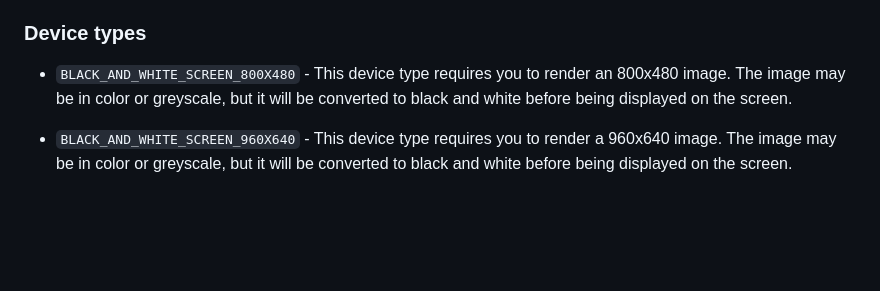
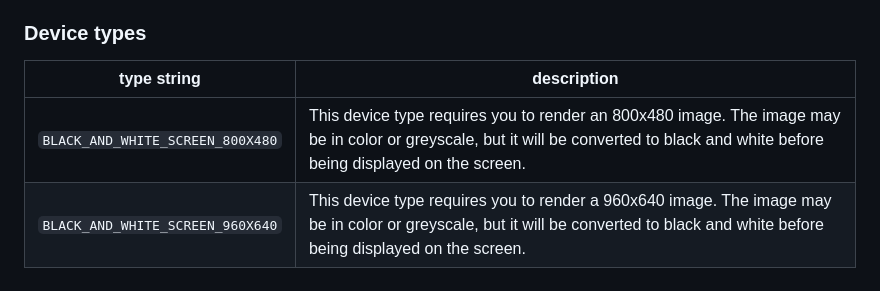
Before and after one commit to Invisible-Computers/image-gallery, a Markdown page: HowToBuildAnApp.md, the part around the change. GitHub-like rendering; blank space fills up the shorter version.

```diff
--- a/HowToBuildAnApp.md
+++ b/HowToBuildAnApp.md
@@ -95,7 +95,7 @@ special installation link that you can place on your website.
 
 ### Device types
 
-
-* `BLACK_AND_WHITE_SCREEN_800X480` - This device type requires you to render an 800x480 image. The image may be in color or greyscale, but it will be converted to black and white before being displayed on the screen.
-
-* `BLACK_AND_WHITE_SCREEN_960X640` - This device type requires you to render a 960x640 image. The image may be in color or greyscale, but it will be converted to black and white before being displayed on the screen.
+| type string | description |
+| ----------- | ----------- |
+| `BLACK_AND_WHITE_SCREEN_800X480` | This device type requires you to render an 800x480 image. The image may be in color or greyscale, but it will be converted to black and white before being displayed on the screen. |
+| `BLACK_AND_WHITE_SCREEN_960X640` | This device type requires you to render a 960x640 image. The image may be in color or greyscale, but it will be converted to black and white before being displayed on the screen. |
```
